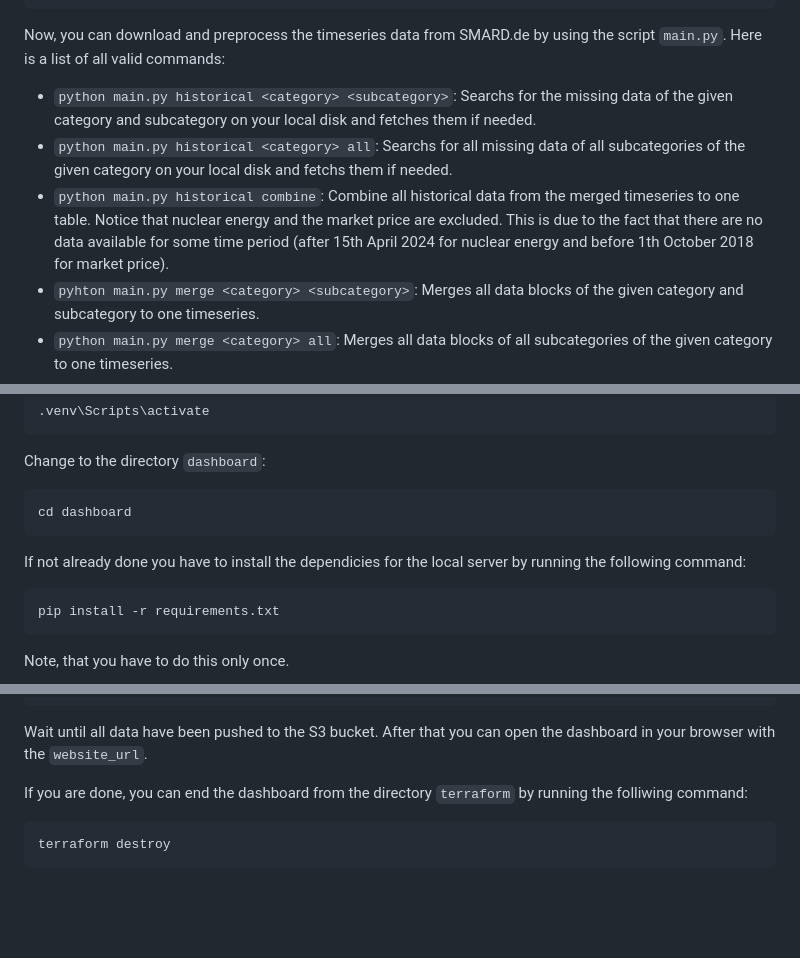
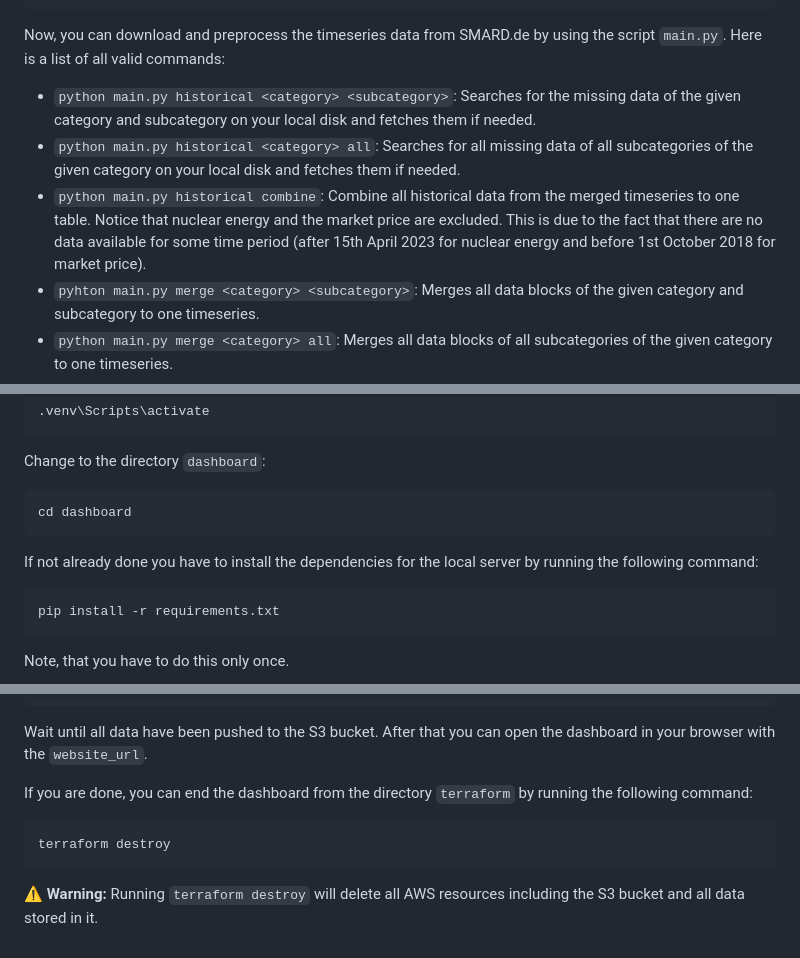
Before and after one commit to HamsterHugo/smard-energy-pipeline, a Markdown page: README.md, 3 parts joined by grey strips. Drawn GitHub-style; blank space fills up the shorter version.

Commit message:
[DOC] fix some typos and add a warning at the end.

````diff
--- a/README.md
+++ b/README.md
@@ -138,9 +138,9 @@ pip install -r requirements.txt
 
 Now, you can download and preprocess the timeseries data from SMARD.de by using the script `main.py`. Here is a list of all valid commands:
 
-* ``python main.py historical <category> <subcategory>``: Searchs for the missing data of the given category and subcategory on your local disk and fetches them if needed.
-* ``python main.py historical <category> all``: Searchs for all missing data of all subcategories of the given category on your local disk and fetchs them if needed.
-* ``python main.py historical combine``: Combine all historical data from the merged timeseries to one table. Notice that nuclear energy and the market price are excluded. This is due to the fact that there are no data available for some time period (after 15th April 2024 for nuclear energy and before 1th October 2018 for market price).
+* ``python main.py historical <category> <subcategory>``: Searches for the missing data of the given category and subcategory on your local disk and fetches them if needed.
+* ``python main.py historical <category> all``: Searches for all missing data of all subcategories of the given category on your local disk and fetches them if needed.
+* ``python main.py historical combine``: Combine all historical data from the merged timeseries to one table. Notice that nuclear energy and the market price are excluded. This is due to the fact that there are no data available for some time period (after 15th April 2023 for nuclear energy and before 1st October 2018 for market price).
 * ``pyhton main.py merge <category> <subcategory>``: Merges all data blocks of the given category and subcategory to one timeseries.
 * ``python main.py merge <category> all``: Merges all data blocks of all subcategories of the given category to one timeseries.
 * ``python main.py current <category> <subcategory>``: Fetches the data of the given category and subcategory for the current week.
@@ -192,7 +192,7 @@ Change to the directory `dashboard`:
 cd dashboard
 ```
 
-If not already done you have to install the dependicies for the local server by running the following command:
+If not already done you have to install the dependencies for the local server by running the following command:
 ```bash
 pip install -r requirements.txt
 ```
@@ -248,7 +248,9 @@ python upload_to_s3.py
 
 Wait until all data have been pushed to the S3 bucket. After that you can open the dashboard in your browser with the `website_url`.
 
-If you are done, you can end the dashboard from the directory `terraform` by running the folliwing command:
+If you are done, you can end the dashboard from the directory `terraform` by running the following command:
 ```bash
 terraform destroy
 ```
+
+⚠️ **Warning:** Running `terraform destroy` will delete all AWS resources including the S3 bucket and all data stored in it.
````
